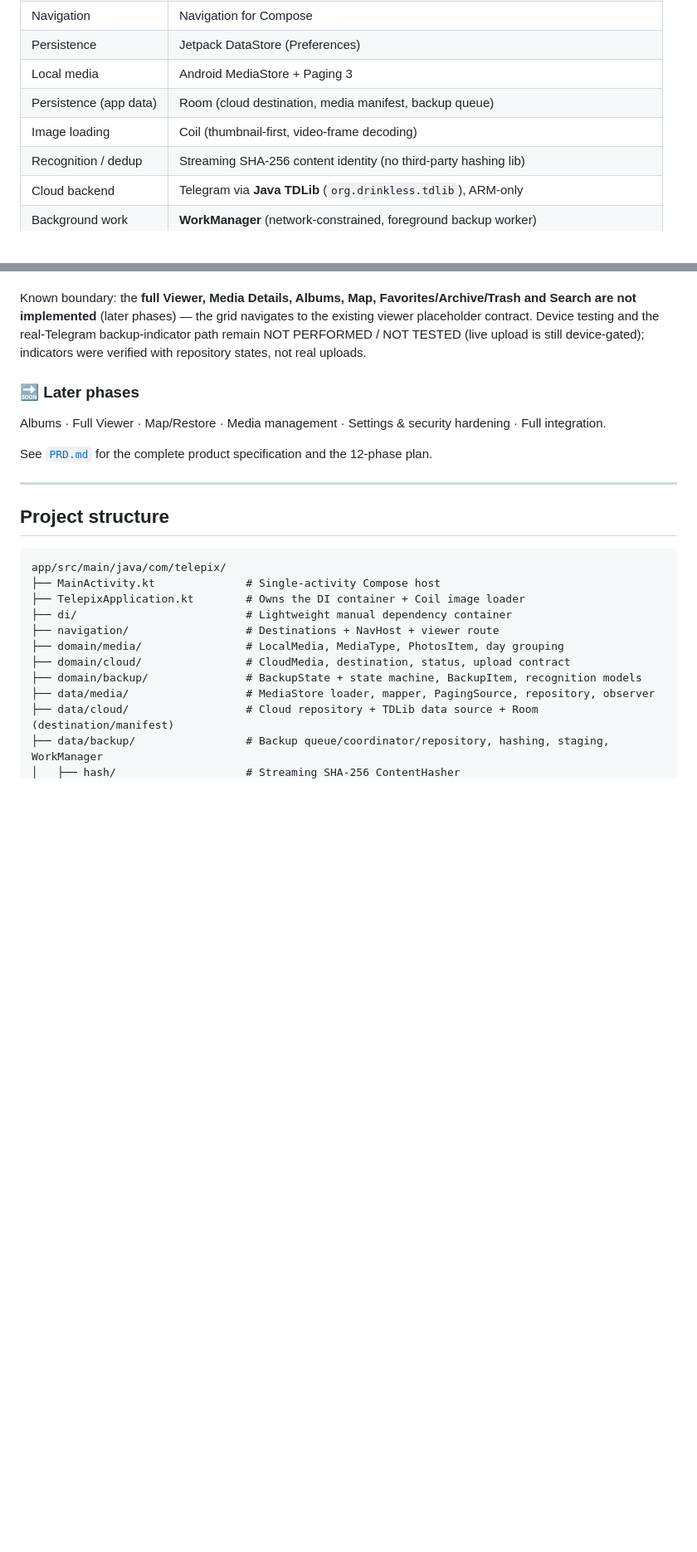
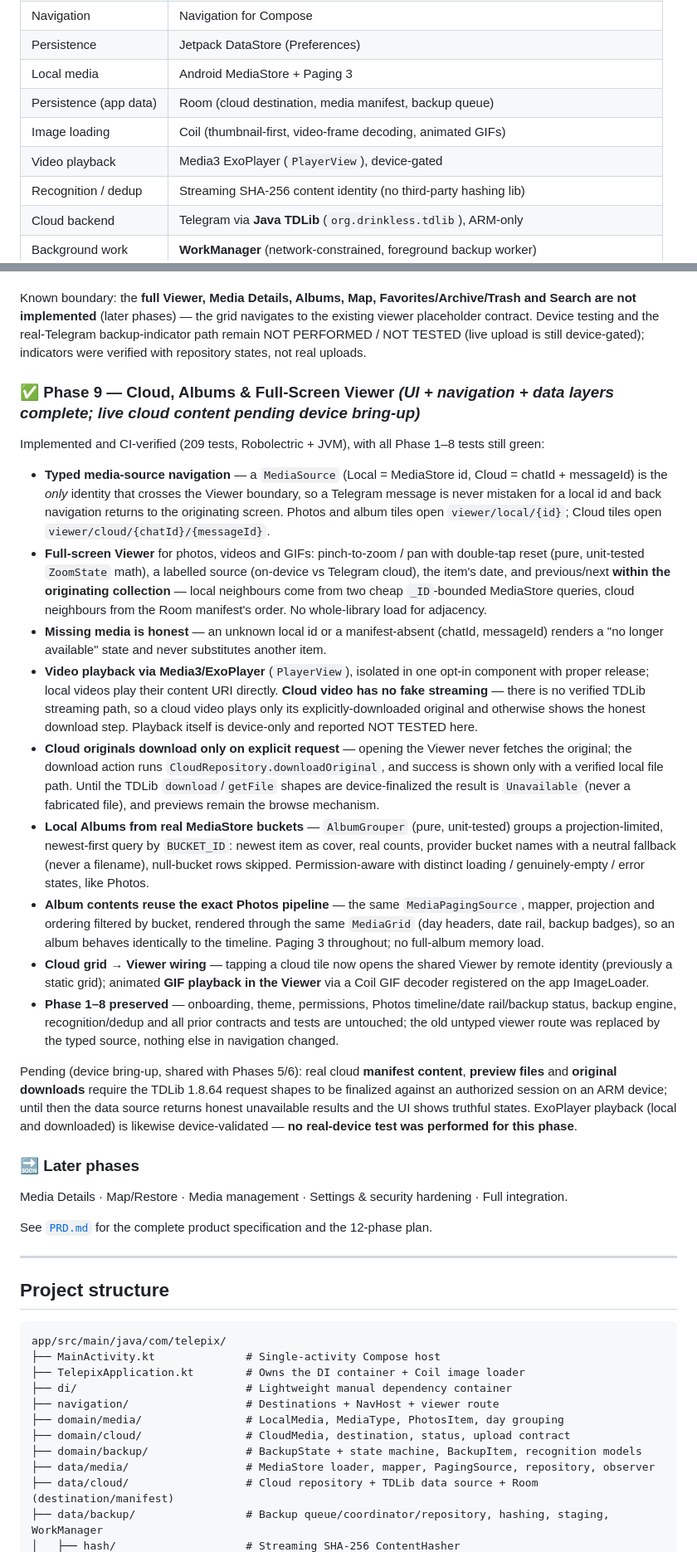
Before and after one commit to FakeAbid11/Telepic, a Markdown page: README.md, 2 parts joined by grey strips. Shown: that part at 83% size. GitHub-like rendering; blank space fills up the shorter version.

Commit message:
docs: record Phase 9 cloud albums and viewer

```diff
--- a/README.md
+++ b/README.md
@@ -20,7 +20,8 @@ Telepix organizes your local media into a fast, beautiful timeline and (in later
 | Persistence | Jetpack DataStore (Preferences) |
 | Local media | Android MediaStore + Paging 3 |
 | Persistence (app data) | Room (cloud destination, media manifest, backup queue) |
-| Image loading | Coil (thumbnail-first, video-frame decoding) |
+| Image loading | Coil (thumbnail-first, video-frame decoding, animated GIFs) |
+| Video playback | Media3 ExoPlayer (`PlayerView`), device-gated |
 | Recognition / dedup | Streaming SHA-256 content identity (no third-party hashing lib) |
 | Cloud backend | Telegram via **Java TDLib** (`org.drinkless.tdlib`), ARM-only |
 | Background work | **WorkManager** (network-constrained, foreground backup worker) |
@@ -310,9 +311,54 @@ not implemented** (later phases) — the grid navigates to the existing viewer p
 Device testing and the real-Telegram backup-indicator path remain NOT PERFORMED / NOT TESTED (live
 upload is still device-gated); indicators were verified with repository states, not real uploads.
 
+### ✅ Phase 9 — Cloud, Albums & Full-Screen Viewer *(UI + navigation + data layers complete; live cloud content pending device bring-up)*
+
+Implemented and CI-verified (209 tests, Robolectric + JVM), with all Phase 1–8 tests still green:
+
+- **Typed media-source navigation** — a `MediaSource` (Local = MediaStore id, Cloud = chatId +
+  messageId) is the *only* identity that crosses the Viewer boundary, so a Telegram message is never
+  mistaken for a local id and back navigation returns to the originating screen. Photos and album
+  tiles open `viewer/local/{id}`; Cloud tiles open `viewer/cloud/{chatId}/{messageId}`.
+- **Full-screen Viewer** for photos, videos and GIFs: pinch-to-zoom / pan with double-tap reset
+  (pure, unit-tested `ZoomState` math), a labelled source (on-device vs Telegram cloud), the item's
+  date, and previous/next **within the originating collection** — local neighbours come from two
+  cheap `_ID`-bounded MediaStore queries, cloud neighbours from the Room manifest's order. No
+  whole-library load for adjacency.
+- **Missing media is honest** — an unknown local id or a manifest-absent (chatId, messageId) renders
+  a "no longer available" state and never substitutes another item.
+- **Video playback via Media3/ExoPlayer** (`PlayerView`), isolated in one opt-in component with
+  proper release; local videos play their content URI directly. **Cloud video has no fake streaming**
+  — there is no verified TDLib streaming path, so a cloud video plays only its explicitly-downloaded
+  original and otherwise shows the honest download step. Playback itself is device-only and reported
+  NOT TESTED here.
+- **Cloud originals download only on explicit request** — opening the Viewer never fetches the
+  original; the download action runs `CloudRepository.downloadOriginal`, and success is shown only
+  with a verified local file path. Until the TDLib `download`/`getFile` shapes are device-finalized
+  the result is `Unavailable` (never a fabricated file), and previews remain the browse mechanism.
+- **Local Albums from real MediaStore buckets** — `AlbumGrouper` (pure, unit-tested) groups a
+  projection-limited, newest-first query by `BUCKET_ID`: newest item as cover, real counts, provider
+  bucket names with a neutral fallback (never a filename), null-bucket rows skipped. Permission-aware
+  with distinct loading / genuinely-empty / error states, like Photos.
+- **Album contents reuse the exact Photos pipeline** — the same `MediaPagingSource`, mapper,
+  projection and ordering filtered by bucket, rendered through the same `MediaGrid` (day headers,
+  date rail, backup badges), so an album behaves identically to the timeline. Paging 3 throughout;
+  no full-album memory load.
+- **Cloud grid → Viewer wiring** — tapping a cloud tile now opens the shared Viewer by remote
+  identity (previously a static grid); animated **GIF playback in the Viewer** via a Coil GIF
+  decoder registered on the app ImageLoader.
+- **Phase 1–8 preserved** — onboarding, theme, permissions, Photos timeline/date rail/backup status,
+  backup engine, recognition/dedup and all prior contracts and tests are untouched; the old untyped
+  viewer route was replaced by the typed source, nothing else in navigation changed.
+
+Pending (device bring-up, shared with Phases 5/6): real cloud **manifest content**, **preview
+files** and **original downloads** require the TDLib 1.8.64 request shapes to be finalized against
+an authorized session on an ARM device; until then the data source returns honest unavailable results
+and the UI shows truthful states. ExoPlayer playback (local and downloaded) is likewise
+device-validated — **no real-device test was performed for this phase**.
+
 ### 🔜 Later phases
 
-Albums · Full Viewer · Map/Restore · Media management · Settings & security hardening · Full integration.
+Media Details · Map/Restore · Media management · Settings & security hardening · Full integration.
 
 See [`PRD.md`](PRD.md) for the complete product specification and the 12-phase plan.
 
```
